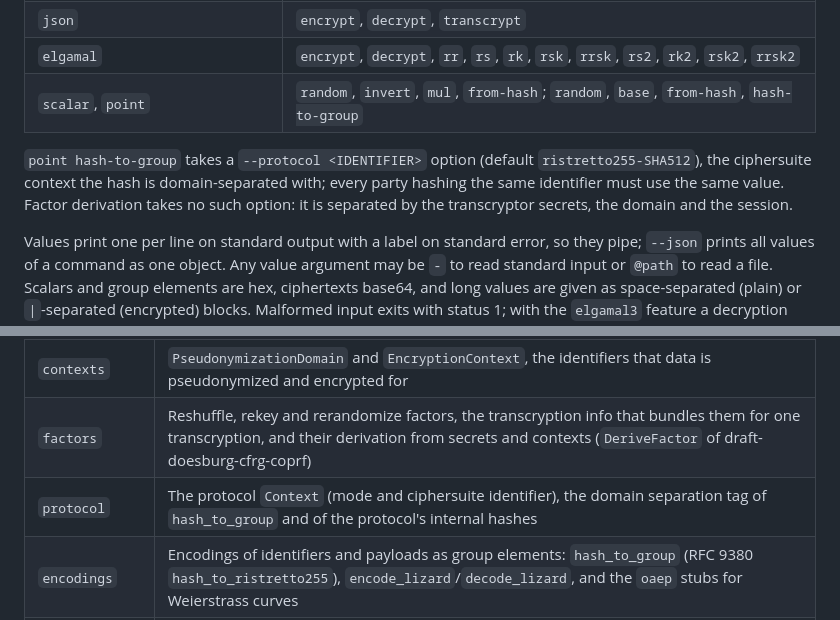
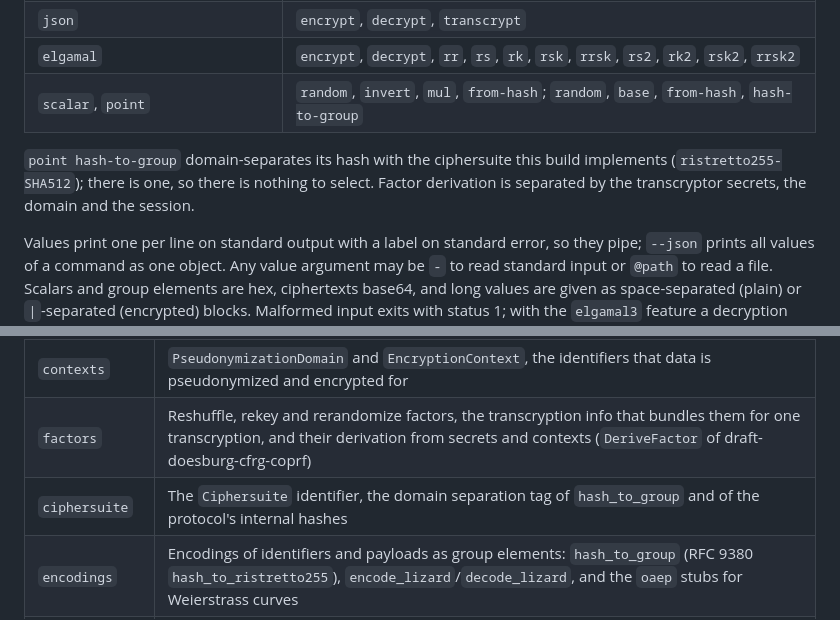
Before and after one commit to NOLAI/libpep, a Markdown page: README.md, 2 parts joined by grey strips. Rendered like a GitHub page.

Commit message:
Changelog and README: the Ciphersuite, and no mode or --protocol flag

```diff
--- a/README.md
+++ b/README.md
@@ -105,7 +105,7 @@ The `peppy` tool exposes the library on the command line. The first word names w
 | `elgamal` | `encrypt`, `decrypt`, `rr`, `rs`, `rk`, `rsk`, `rrsk`, `rs2`, `rk2`, `rsk2`, `rrsk2` |
 | `scalar`, `point` | `random`, `invert`, `mul`, `from-hash`; `random`, `base`, `from-hash`, `hash-to-group` |
 
-`point hash-to-group` takes a `--protocol <IDENTIFIER>` option (default `ristretto255-SHA512`), the ciphersuite context the hash is domain-separated with; every party hashing the same identifier must use the same value. Factor derivation takes no such option: it is separated by the transcryptor secrets, the domain and the session.
+`point hash-to-group` domain-separates its hash with the ciphersuite this build implements (`ristretto255-SHA512`); there is one, so there is nothing to select. Factor derivation is separated by the transcryptor secrets, the domain and the session.
 
 Values print one per line on standard output with a label on standard error, so they pipe; `--json` prints all values of a command as one object.
 Any value argument may be `-` to read standard input or `@path` to read a file.
@@ -208,7 +208,7 @@ This is what the name refers to: *polymorphic* encryption is the proxy re-encryp
 | `keys` | Global and session key types and generation, and the distributed key setup with blinding factors and shares |
 | `contexts` | `PseudonymizationDomain` and `EncryptionContext`, the identifiers that data is pseudonymized and encrypted for |
 | `factors` | Reshuffle, rekey and rerandomize factors, the transcryption info that bundles them for one transcryption, and their derivation from secrets and contexts (`DeriveFactor` of draft-doesburg-cfrg-coprf) |
-| `protocol` | The protocol `Context` (mode and ciphersuite identifier), the domain separation tag of `hash_to_group` and of the protocol's internal hashes |
+| `ciphersuite` | The `Ciphersuite` identifier, the domain separation tag of `hash_to_group` and of the protocol's internal hashes |
 | `encodings` | Encodings of identifiers and payloads as group elements: `hash_to_group` (RFC 9380 `hash_to_ristretto255`), `encode_lizard`/`decode_lizard`, and the `oaep` stubs for Weierstrass curves |
 | `elgamal` | The ElGamal ciphertext, the PEP primitives (`rekey`, `reshuffle`, `rerandomize` and their combinations) in `elgamal::primitives`, the Ristretto scalar and group element arithmetic in `elgamal::arithmetic`, and `expand_message_xmd`, `hash_to_group` and `hash_to_scalar` in `elgamal::arithmetic::hashing` |
 
```
Also changed, not shown: CHANGELOG.md (+23 -22 lines).
